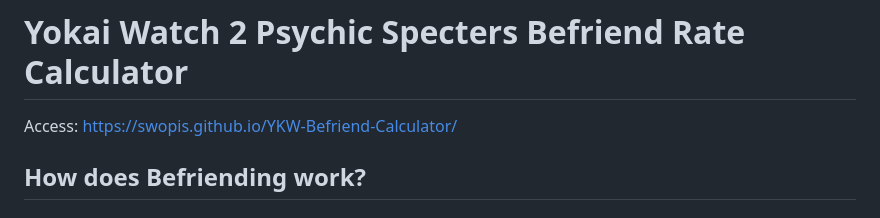
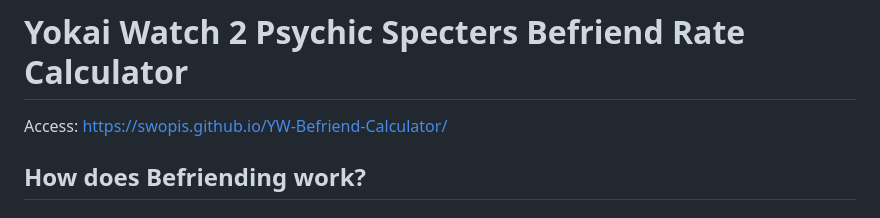
Before and after one commit to swopis/YW-Befriend-Calculator, a Markdown page: README.md, the part around the change. GitHub-like rendering.

Commit message:
Update README.md
Fixed obvious typo

```diff
--- a/README.md
+++ b/README.md
@@ -1,5 +1,5 @@
 # Yokai Watch 2 Psychic Specters Befriend Rate Calculator
-Access: https://swopis.github.io/YKW-Befriend-Calculator/
+Access: https://swopis.github.io/YW-Befriend-Calculator/
 
 ## How does Befriending work?
 ### Base probability
```
